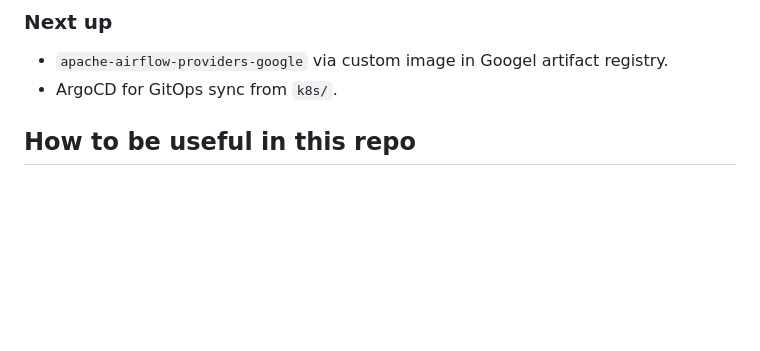
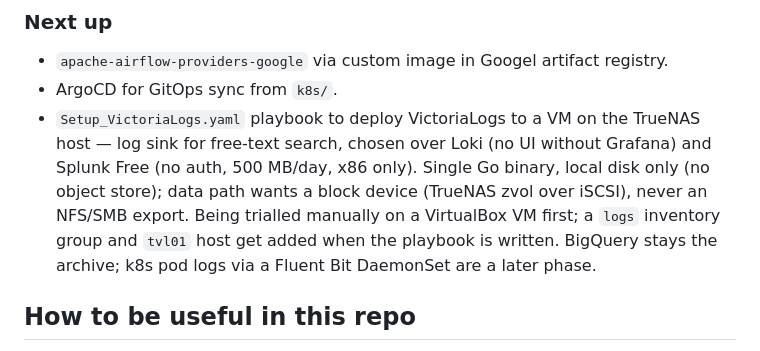
Before and after one commit to jefferycutler/my-datahub, a Markdown page: CLAUDE.md, the part around the change. Rendered like a GitHub page; blank space fills up the shorter version.

Commit message:
Added note in Claude MD for todo list: create VicLog ansible playbook

```diff
--- a/CLAUDE.md
+++ b/CLAUDE.md
@@ -250,6 +250,14 @@ VM vs `lb` hosts) is still genuinely open if/when that layer gets built.
 
 - `apache-airflow-providers-google` via custom image in Googel artifact registry.
 - ArgoCD for GitOps sync from `k8s/`.
+- `Setup_VictoriaLogs.yaml` playbook to deploy VictoriaLogs to a VM on the
+  TrueNAS host — log sink for free-text search, chosen over Loki (no UI
+  without Grafana) and Splunk Free (no auth, 500 MB/day, x86 only).
+  Single Go binary, local disk only (no object store); data path wants a
+  block device (TrueNAS zvol over iSCSI), never an NFS/SMB export. Being
+  trialled manually on a VirtualBox VM first; a `logs` inventory group and
+  `tvl01` host get added when the playbook is written. BigQuery stays the
+  archive; k8s pod logs via a Fluent Bit DaemonSet are a later phase.
 
 ## How to be useful in this repo
 
```
